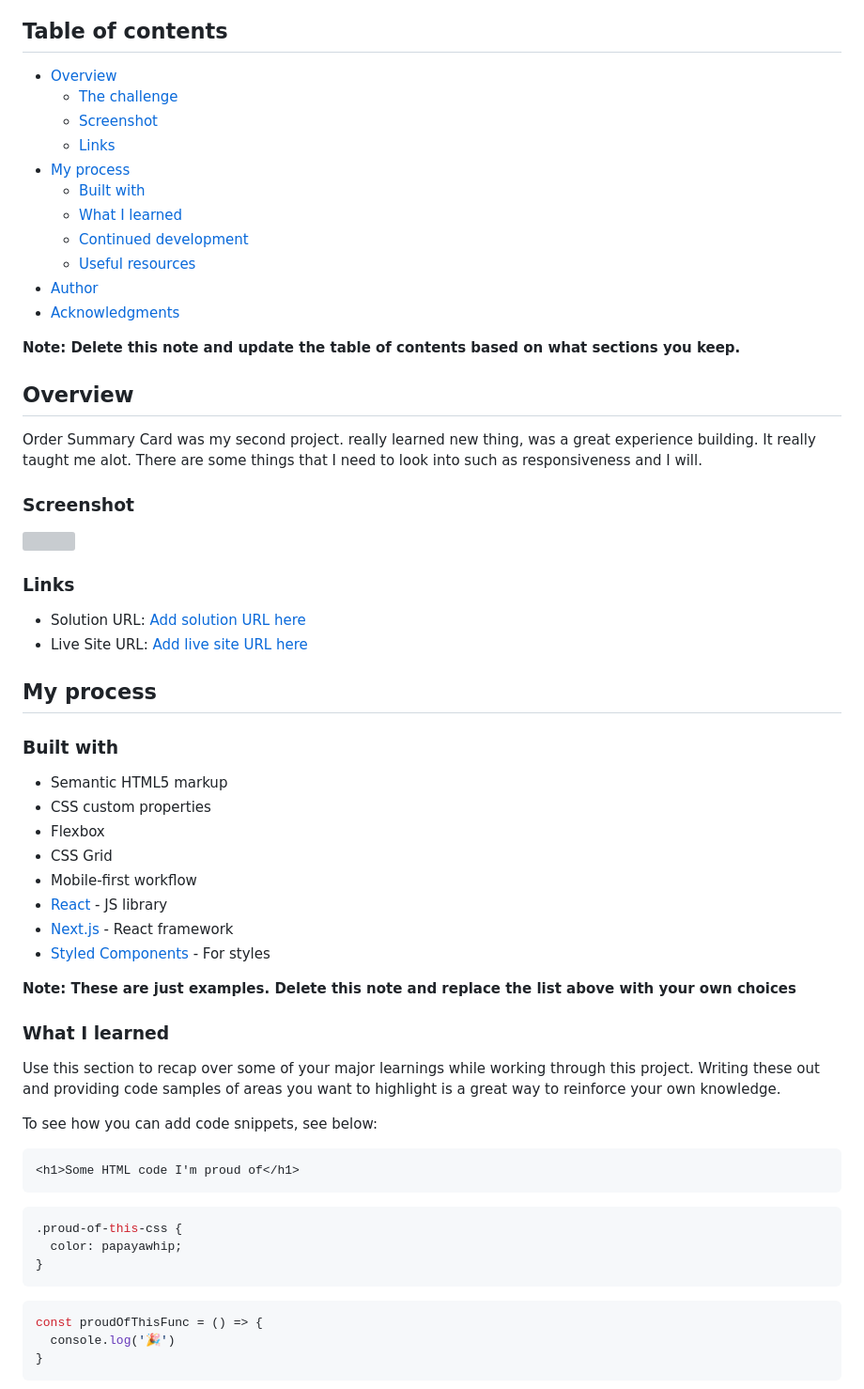
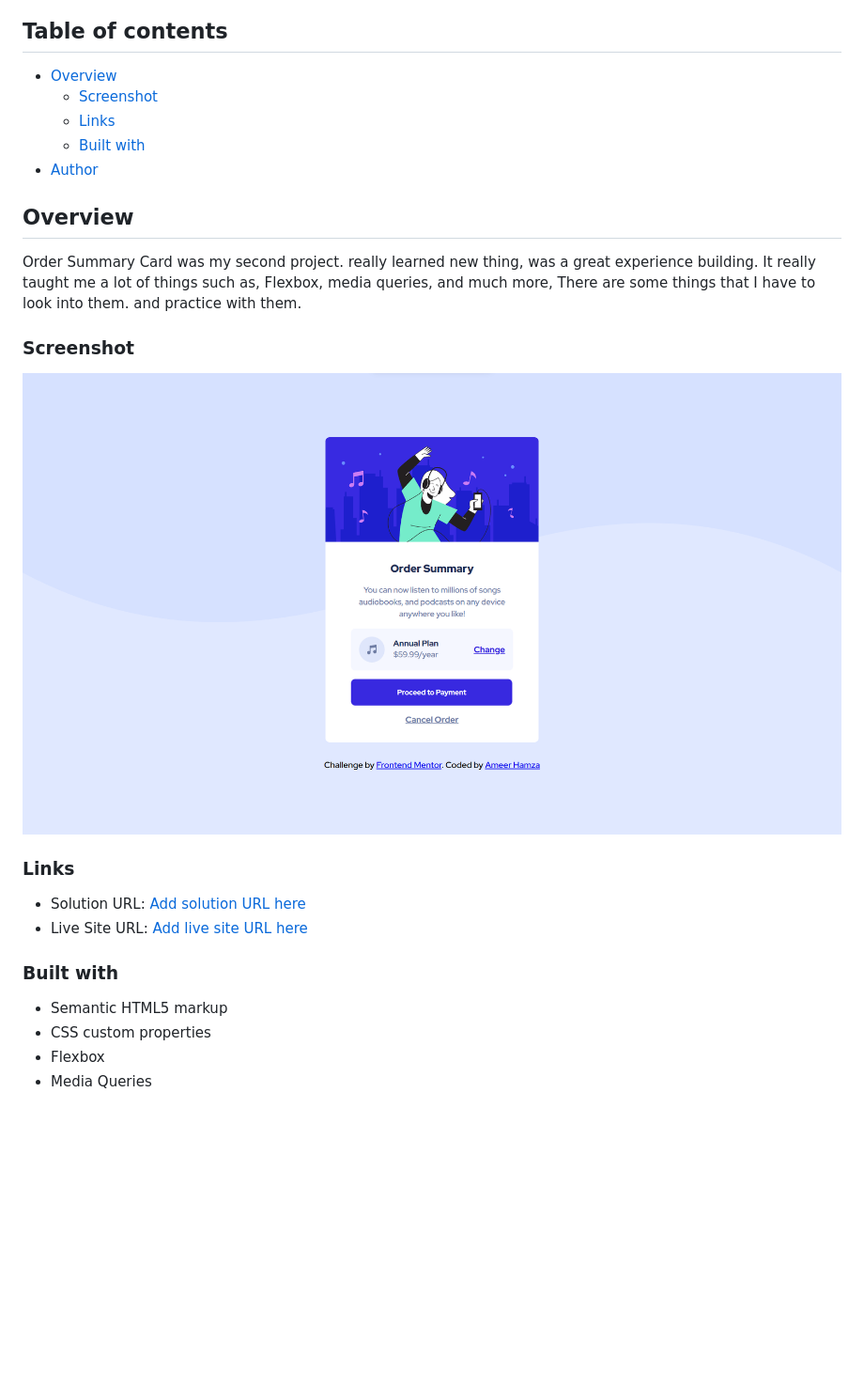
Before and after one commit to AmeerHamza838/Order-Summery-Component-Project-2, a Markdown page: order-summary-component-main/README-template.md, the part around the change printed below. Shown: that part at 94% size. GitHub-like rendering; pictures changed too: order-summary-component-main/images/image.png (added); blank space fills up the shorter version; grey boxes are pictures that could not be loaded.

````diff
--- a/order-summary-component-main/README-template.md
+++ b/order-summary-component-main/README-template.md
@@ -5,26 +5,20 @@ This is a solution to the [Order summary card challenge on Frontend Mentor](http
 ## Table of contents
 
 - [Overview](#overview)
-  - [The challenge](#the-challenge)
   - [Screenshot](#screenshot)
   - [Links](#links)
-- [My process](#my-process)
   - [Built with](#built-with)
-  - [What I learned](#what-i-learned)
-  - [Continued development](#continued-development)
-  - [Useful resources](#useful-resources)
 - [Author](#author)
-- [Acknowledgments](#acknowledgments)
 
-**Note: Delete this note and update the table of contents based on what sections you keep.**
+
 
 ## Overview
 
-  Order Summary Card was my second project. really learned new thing, was a great experience building. It really taught me alot. There are some things that I need to look into such as responsiveness and I will.
+  Order Summary Card was my second project. really learned new thing, was a great experience building. It really taught me a lot of things such as, Flexbox, media queries, and much more,  There are some things that I have to look into them. and practice with them.
 
 ### Screenshot
 
-![](./screenshot.jpg)
+![](./images/image.png)
 
 
 
@@ -33,38 +27,11 @@ This is a solution to the [Order summary card challenge on Frontend Mentor](http
 - Solution URL: [Add solution URL here](https://your-solution-url.com)
 - Live Site URL: [Add live site URL here](https://your-live-site-url.com)
 
-## My process
 
 ### Built with
 
 - Semantic HTML5 markup
 - CSS custom properties
 - Flexbox
-- CSS Grid
-- Mobile-first workflow
-- [React](https://reactjs.org/) - JS library
-- [Next.js](https://nextjs.org/) - React framework
-- [Styled Components](https://styled-components.com/) - For styles
+- Media Queries
 
-**Note: These are just examples. Delete this note and replace the list above with your own choices**
-
-### What I learned
-
-Use this section to recap over some of your major learnings while working through this project. Writing these out and providing code samples of areas you want to highlight is a great way to reinforce your own knowledge.
-
-To see how you can add code snippets, see below:
-
-```html
-<h1>Some HTML code I'm proud of</h1>
-```
-```css
-.proud-of-this-css {
-  color: papayawhip;
-}
-```
-```js
-const proudOfThisFunc = () => {
-  console.log('🎉')
-}
-```
-
````
Also changed, not shown: other parts of order-summary-component-main/README-template.md (+2 -27 lines), 1 other file.
